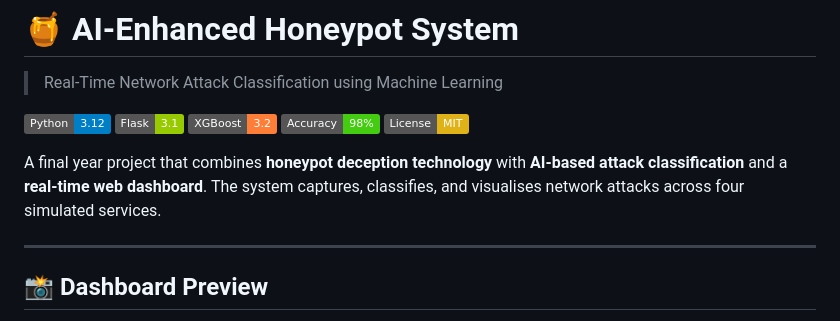
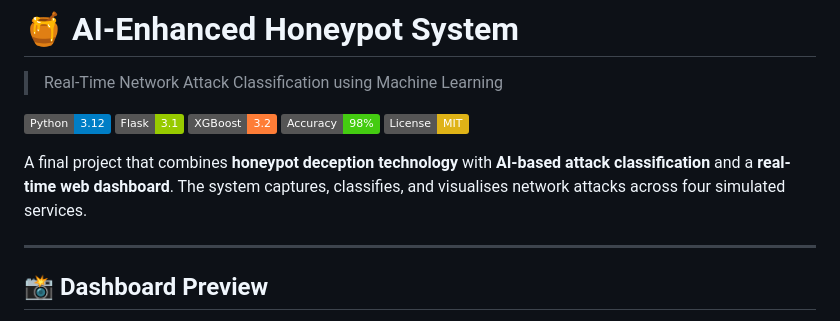
Before and after one commit to maahleek/honeypot-ai, a Markdown page: README.md, the part around the change. Rendered like a GitHub page; badges without logos.

```diff
--- a/README.md
+++ b/README.md
@@ -8,7 +8,7 @@
 ![Accuracy](https://img.shields.io/badge/Accuracy-98%25-brightgreen)
 ![License](https://img.shields.io/badge/License-MIT-yellow)
 
-A final year project that combines **honeypot deception technology** with **AI-based attack classification** and a **real-time web dashboard**. The system captures, classifies, and visualises network attacks across four simulated services.
+A final project that combines **honeypot deception technology** with **AI-based attack classification** and a **real-time web dashboard**. The system captures, classifies, and visualises network attacks across four simulated services.
 
 ---
 
```
